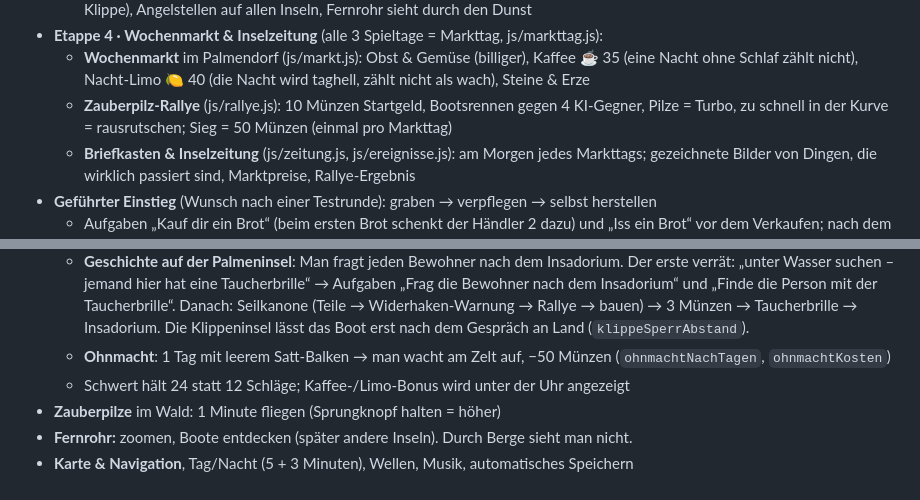
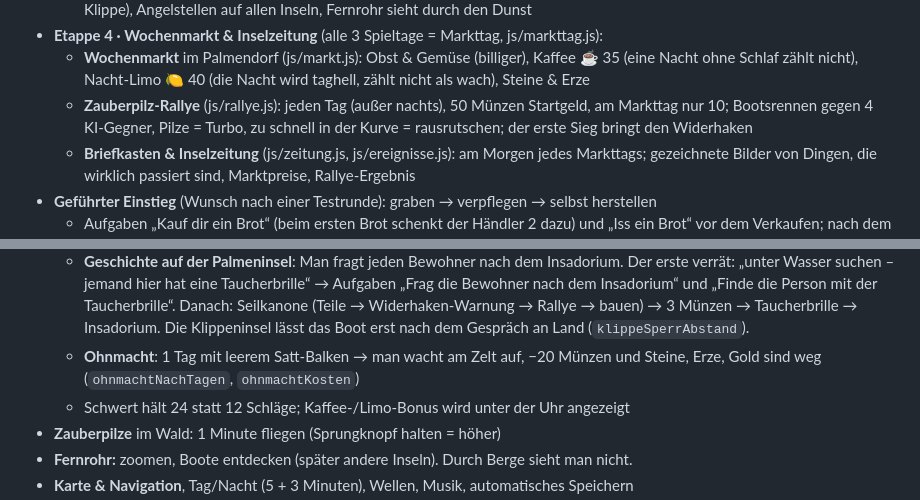
Before and after one commit to TimoomiT2026/ferienprojekt-spiel, a Markdown page: docs/projektstand.md, 2 parts joined by grey strips. Drawn GitHub-style.

Commit message:
Doku: Rallye täglich, Ohnmacht −20 Münzen (wie im Spiel)
Co-Authored-By: Claude Opus 5.5 <noreply@anthropic.com>
Claude-Session: https://claude.ai/code/session_01LbVsLwCB377VpA46BTBmdB

```diff
--- a/docs/projektstand.md
+++ b/docs/projektstand.md
@@ -24,7 +24,7 @@ Wenn ein neuer Chat mit Claude startet, liest Claude zuerst hier und in `CLAUDE.
   - Wind über der Klippe (Zauberpilz bringt einen nicht hoch), neue Funde (Muscheln, Kokosnüsse; Eisen & Gold oben auf der Klippe), Angelstellen auf allen Inseln, Fernrohr sieht durch den Dunst
 - **Etappe 4 · Wochenmarkt & Inselzeitung** (alle 3 Spieltage = Markttag, js/markttag.js):
   - **Wochenmarkt** im Palmendorf (js/markt.js): Obst & Gemüse (billiger), Kaffee ☕ 35 (eine Nacht ohne Schlaf zählt nicht), Nacht-Limo 🍋 40 (die Nacht wird taghell, zählt nicht als wach), Steine & Erze
-  - **Zauberpilz-Rallye** (js/rallye.js): 10 Münzen Startgeld, Bootsrennen gegen 4 KI-Gegner, Pilze = Turbo, zu schnell in der Kurve = rausrutschen; Sieg = 50 Münzen (einmal pro Markttag)
+  - **Zauberpilz-Rallye** (js/rallye.js): jeden Tag (außer nachts), 50 Münzen Startgeld, am Markttag nur 10; Bootsrennen gegen 4 KI-Gegner, Pilze = Turbo, zu schnell in der Kurve = rausrutschen; der erste Sieg bringt den Widerhaken
   - **Briefkasten & Inselzeitung** (js/zeitung.js, js/ereignisse.js): am Morgen jedes Markttags; gezeichnete Bilder von Dingen, die wirklich passiert sind, Marktpreise, Rallye-Ergebnis
 - **Geführter Einstieg** (Wunsch nach einer Testrunde): graben → verpflegen → selbst herstellen
   - Aufgaben „Kauf dir ein Brot“ (beim ersten Brot schenkt der Händler 2 dazu) und „Iss ein Brot“ vor dem Verkaufen; nach dem Angeln „Kauf Holz beim Händler“ (erstes Holz: 3 für 1)
@@ -37,7 +37,7 @@ Wenn ein neuer Chat mit Claude startet, liest Claude zuerst hier und in `CLAUDE.
   - Neue Aufgaben „Bau ein Fernrohr“, „Sammle alles für die Seilkanone“ (danach: „Achtung, dir fehlt der Widerhaken!“) und „Gewinne die Zauberpilz-Rallye“ – der **erste Rallye-Sieg bringt den Widerhaken** (nicht baubar, nicht kaufbar)
   - **Großes Ziel** steht oben im Aufgabenbuch; Erklär-Fenster bei Selbstversorgung, Insel entdeckt, erste Ankunft auf Palmen- und Klippeninsel
   - **Geschichte auf der Palmeninsel**: Man fragt jeden Bewohner nach dem Insadorium. Der erste verrät: „unter Wasser suchen – jemand hier hat eine Taucherbrille“ → Aufgaben „Frag die Bewohner nach dem Insadorium“ und „Finde die Person mit der Taucherbrille“. Danach: Seilkanone (Teile → Widerhaken-Warnung → Rallye → bauen) → 3 Münzen → Taucherbrille → Insadorium. Die Klippeninsel lässt das Boot erst nach dem Gespräch an Land (`klippeSperrAbstand`).
-  - **Ohnmacht**: 1 Tag mit leerem Satt-Balken → man wacht am Zelt auf, −50 Münzen (`ohnmachtNachTagen`, `ohnmachtKosten`)
+  - **Ohnmacht**: 1 Tag mit leerem Satt-Balken → man wacht am Zelt auf, −20 Münzen und Steine, Erze, Gold sind weg (`ohnmachtNachTagen`, `ohnmachtKosten`)
   - Schwert hält 24 statt 12 Schläge; Kaffee-/Limo-Bonus wird unter der Uhr angezeigt
 - **Zauberpilze** im Wald: 1 Minute fliegen (Sprungknopf halten = höher)
 - **Fernrohr:** zoomen, Boote entdecken (später andere Inseln). Durch Berge sieht man nicht.
```
